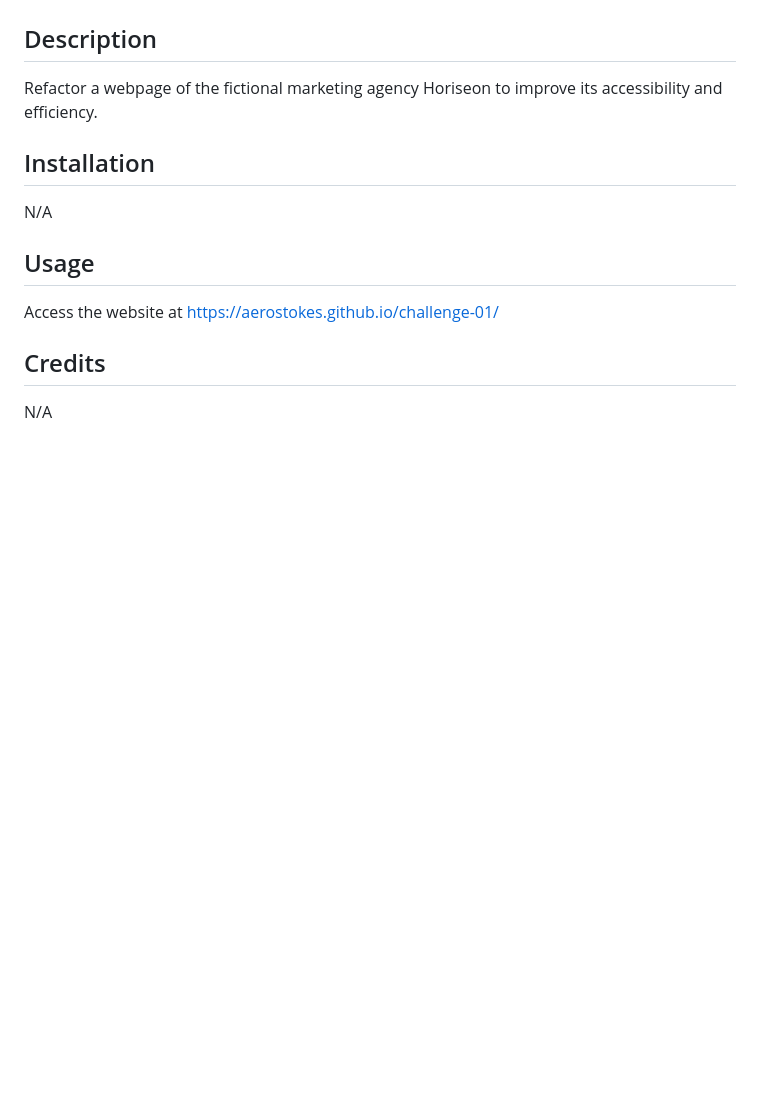
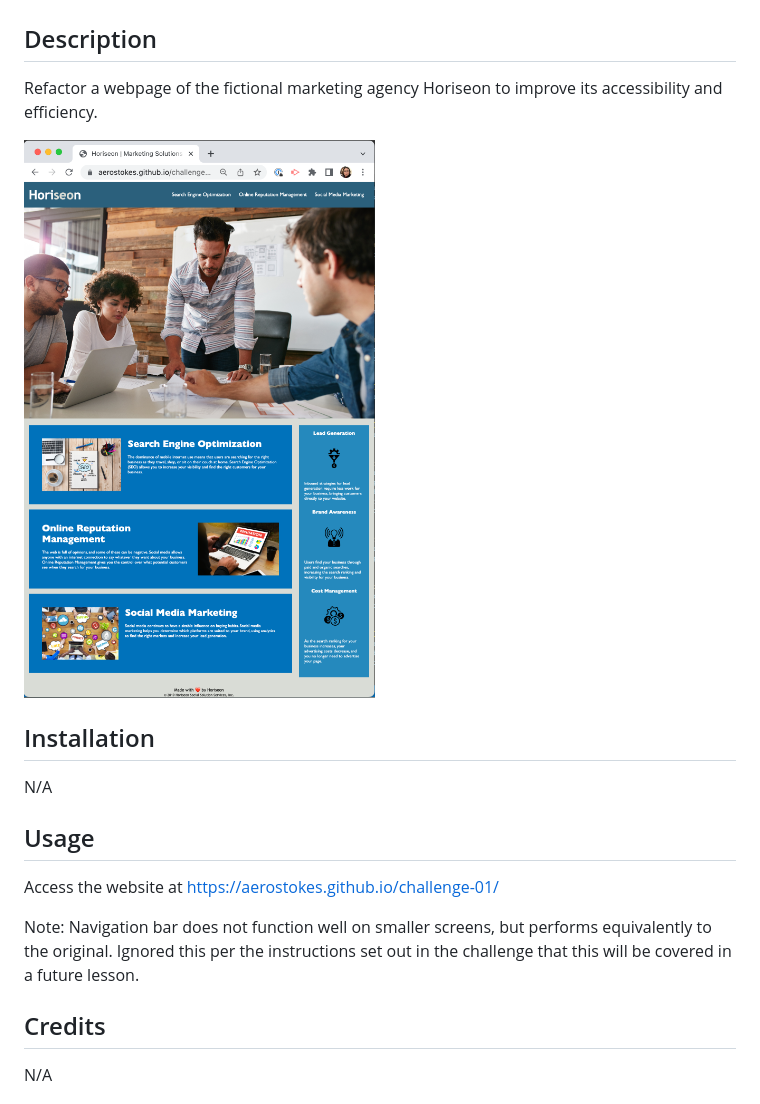
Before and after one commit to aerostokes/code-refactor_challenge-01, a Markdown page: README.md, the part around the change. GitHub-like rendering; pictures changed too: assets/images/Horiseon-site-screenshot.png (added); blank space fills up the shorter version.

Commit message:
update README to include screenshot

```diff
--- a/README.md
+++ b/README.md
@@ -3,6 +3,8 @@
 ## Description
 
 Refactor a webpage of the fictional marketing agency Horiseon to improve its accessibility and efficiency.
+
+![image](./assets/images/Horiseon-site-screenshot.png)
 
 ## Installation
 
@@ -12,6 +14,9 @@ N/A
 
 Access the website at https://aerostokes.github.io/challenge-01/
 
+
+Note: Navigation bar does not function well on smaller screens, but performs equivalently to the original. Ignored this per the instructions set out in the challenge that this will be covered in a future lesson.
+
 ## Credits
 
 N/A
```
Also changed, not shown: 2 other files.
